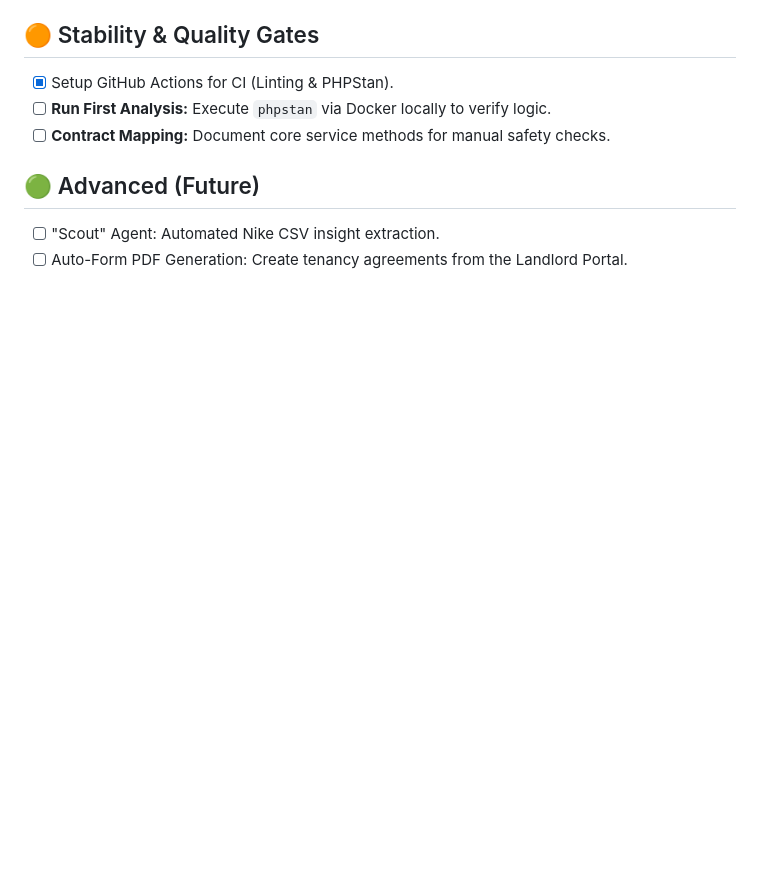
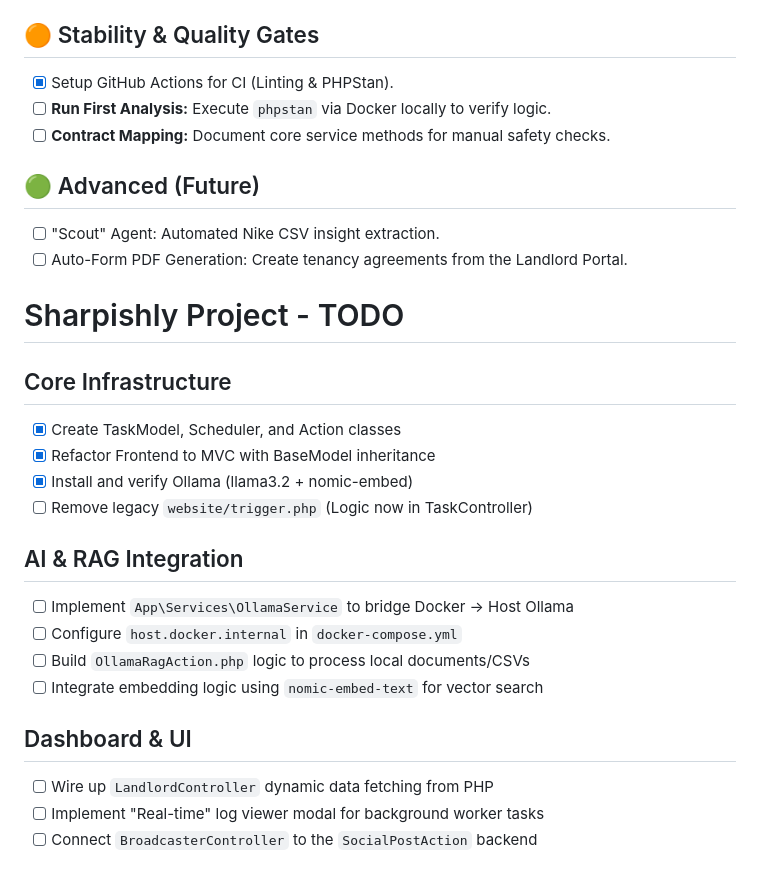
Before and after one commit to Typekoce/sharpishly, a Markdown page: TODO.md, the part around the change. Rendered like a GitHub page; blank space fills up the shorter version.

Commit message:
feat(infrastructure): finalize frontend MVC and AI environment setup
- Refactored script.js to use an asynchronous BaseModel with inheritance.
- Standardized view rendering via Model-driven viewPaths (e.g., /view/landlord/).
- Successfully installed and verified Ollama with llama3.2 and nomic-embed models.
- Established the directory structure for the 'God Mode' RAG agent system.
- Updated project TODOs to reflect integration of AI services into the worker daemon.

```diff
--- a/TODO.md
+++ b/TODO.md
@@ -80,3 +80,22 @@
 ## 🟢 Advanced (Future)
 - [ ] "Scout" Agent: Automated Nike CSV insight extraction.
 - [ ] Auto-Form PDF Generation: Create tenancy agreements from the Landlord Portal.
+
+# Sharpishly Project - TODO
+
+## Core Infrastructure
+- [x] Create TaskModel, Scheduler, and Action classes
+- [x] Refactor Frontend to MVC with BaseModel inheritance
+- [x] Install and verify Ollama (llama3.2 + nomic-embed)
+- [ ] Remove legacy `website/trigger.php` (Logic now in TaskController)
+
+## AI & RAG Integration
+- [ ] Implement `App\Services\OllamaService` to bridge Docker -> Host Ollama
+- [ ] Configure `host.docker.internal` in `docker-compose.yml`
+- [ ] Build `OllamaRagAction.php` logic to process local documents/CSVs
+- [ ] Integrate embedding logic using `nomic-embed-text` for vector search
+
+## Dashboard & UI
+- [ ] Wire up `LandlordController` dynamic data fetching from PHP
+- [ ] Implement "Real-time" log viewer modal for background worker tasks
+- [ ] Connect `BroadcasterController` to the `SocialPostAction` backend
```
